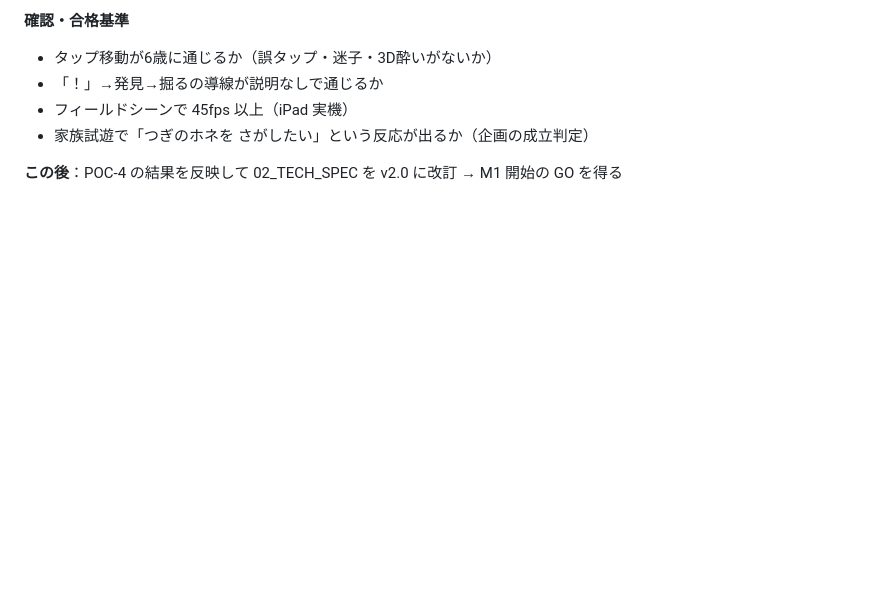
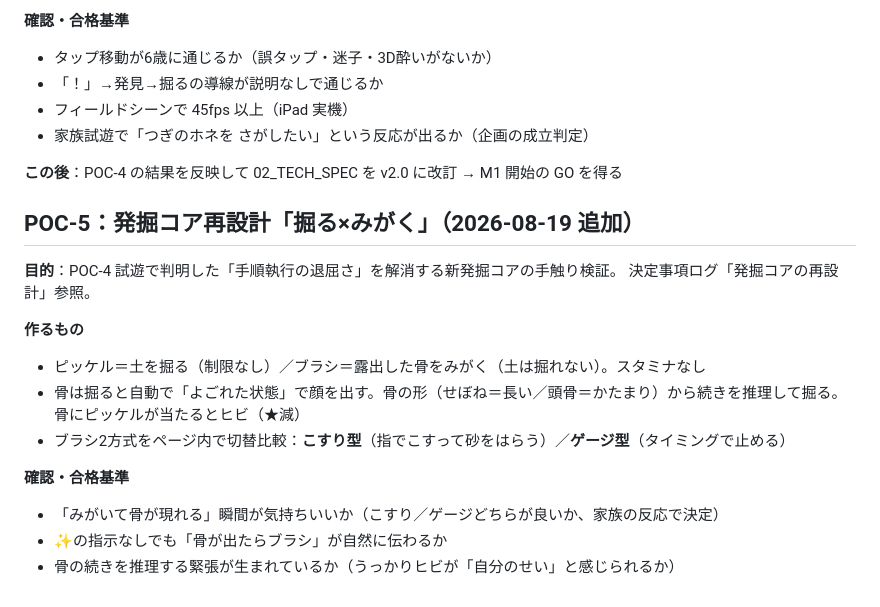
Before and after one commit to hassy0511/kyouryuu-hakkutsu, a Markdown page: docs/03_POC_PLAN.md, the part around the change. Rendered like a GitHub page; blank space fills up the shorter version.

Commit message:
docs: add POC-5 section to POC plan
Co-Authored-By: Claude Fable 5 <noreply@anthropic.com>
Claude-Session: https://claude.ai/code/session_01EPLfwmfwRnauyqPvefLfBF

```diff
--- a/docs/03_POC_PLAN.md
+++ b/docs/03_POC_PLAN.md
@@ -90,3 +90,18 @@
 - 家族試遊で「つぎのホネを さがしたい」という反応が出るか（企画の成立判定）
 
 **この後**：POC-4 の結果を反映して 02_TECH_SPEC を v2.0 に改訂 → M1 開始の GO を得る
+
+## POC-5：発掘コア再設計「掘る×みがく」（2026-08-19 追加）
+
+**目的**：POC-4 試遊で判明した「手順執行の退屈さ」を解消する新発掘コアの手触り検証。
+決定事項ログ「発掘コアの再設計」参照。
+
+**作るもの**
+- ピッケル＝土を掘る（制限なし）／ブラシ＝露出した骨をみがく（土は掘れない）。スタミナなし
+- 骨は掘ると自動で「よごれた状態」で顔を出す。骨の形（せぼね＝長い／頭骨＝かたまり）から続きを推理して掘る。骨にピッケルが当たるとヒビ（★減）
+- ブラシ2方式をページ内で切替比較：**こすり型**（指でこすって砂をはらう）／**ゲージ型**（タイミングで止める）
+
+**確認・合格基準**
+- 「みがいて骨が現れる」瞬間が気持ちいいか（こすり／ゲージどちらが良いか、家族の反応で決定）
+- ✨の指示なしでも「骨が出たらブラシ」が自然に伝わるか
+- 骨の続きを推理する緊張が生まれているか（うっかりヒビが「自分のせい」と感じられるか）
```
